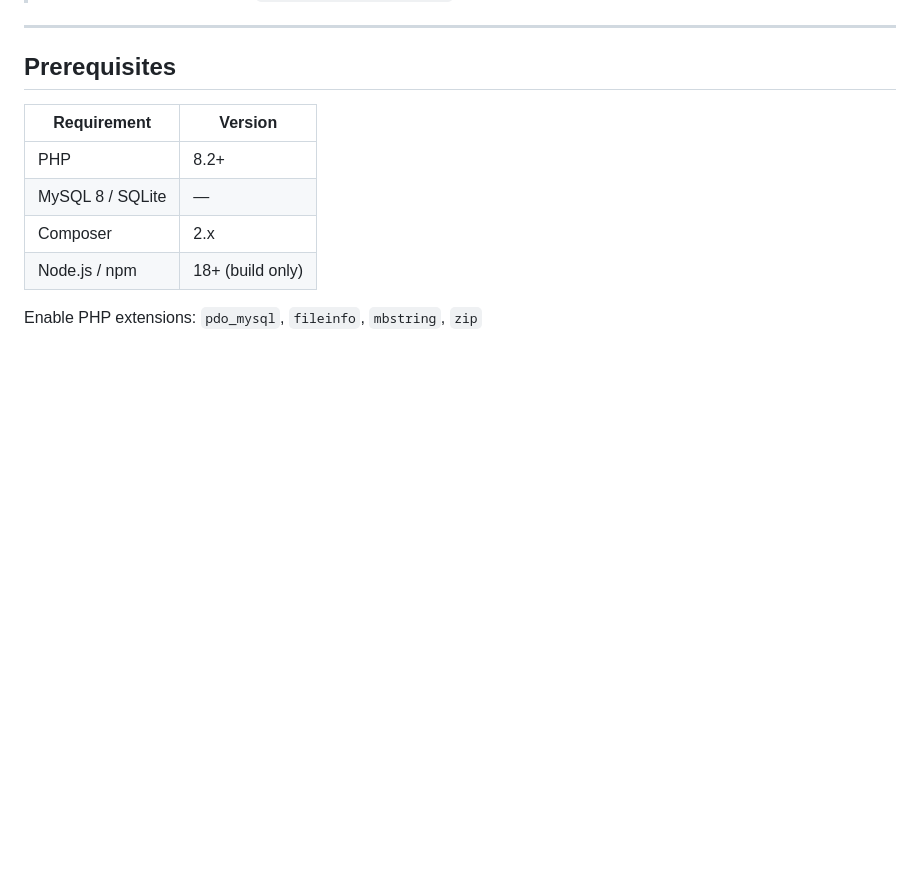
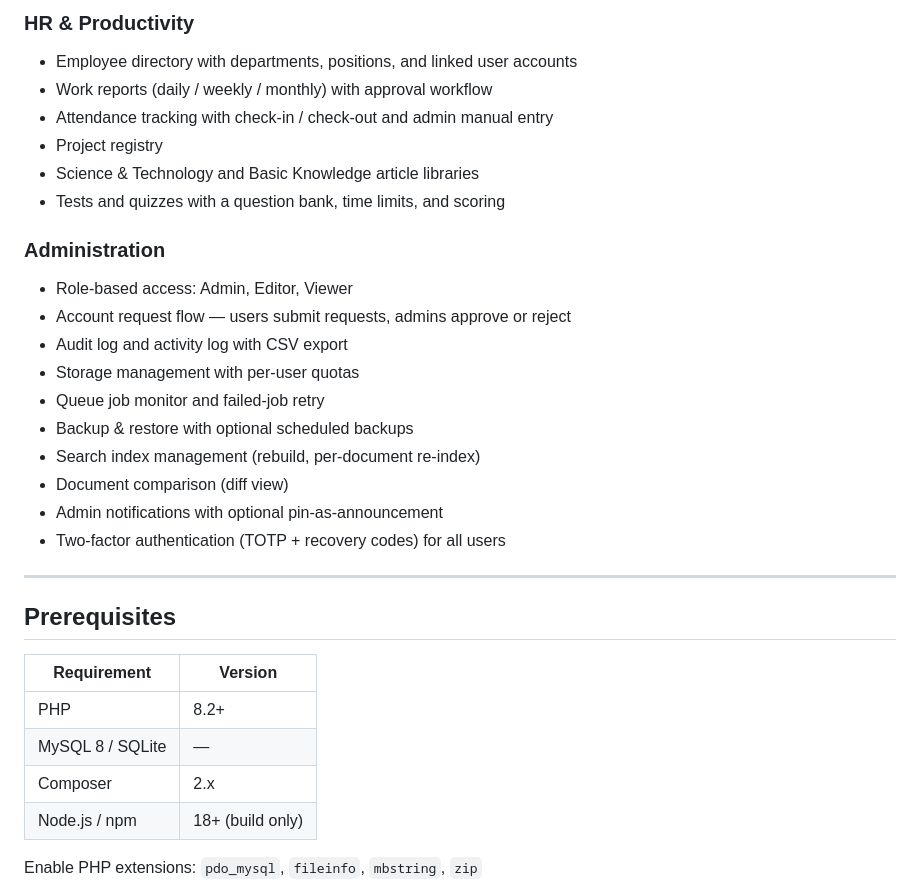
Before and after one commit to stevefeng1991321/docmanager, a Markdown page: README.md, the part around one of its changes. Drawn GitHub-style; blank space fills up the shorter version.

```diff
--- a/README.md
+++ b/README.md
@@ -11,3 +42,22 @@ Self-hosted document management system built with **Laravel 12**.
+### HR & Productivity
+- Employee directory with departments, positions, and linked user accounts
+- Work reports (daily / weekly / monthly) with approval workflow
+- Attendance tracking with check-in / check-out and admin manual entry
+- Project registry
+- Science & Technology and Basic Knowledge article libraries
+- Tests and quizzes with a question bank, time limits, and scoring
+
+### Administration
+- Role-based access: Admin, Editor, Viewer
+- Account request flow — users submit requests, admins approve or reject
+- Audit log and activity log with CSV export
+- Storage management with per-user quotas
+- Queue job monitor and failed-job retry
+- Backup & restore with optional scheduled backups
+- Search index management (rebuild, per-document re-index)
+- Document comparison (diff view)
+- Admin notifications with optional pin-as-announcement
+- Two-factor authentication (TOTP + recovery codes) for all users
 
 ---
 
```
Also changed, not shown: other parts of README.md (+63 -2 lines).
